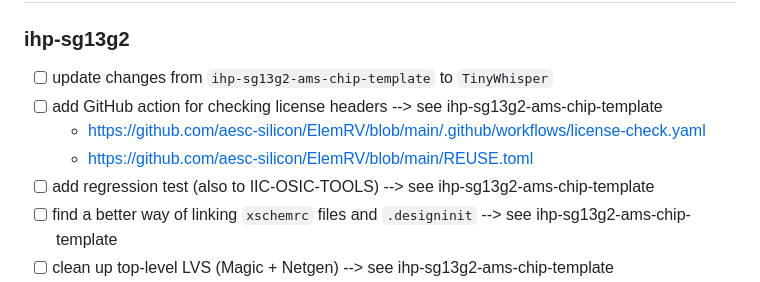
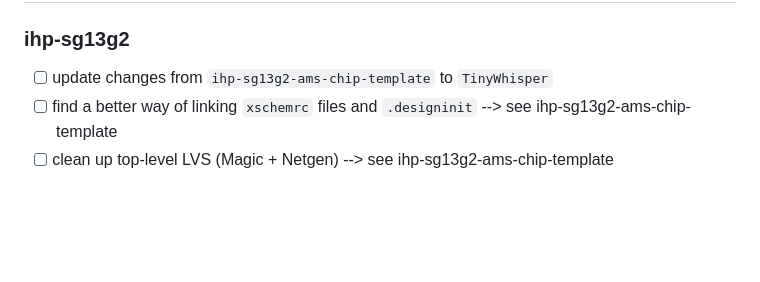
Before and after one commit to iic-jku/TinyWhisper, a Markdown page: ToDo.md, the part around the change. Rendered like a GitHub page; blank space fills up the shorter version.

```diff
--- a/ToDo.md
+++ b/ToDo.md
@@ -45,10 +45,6 @@
 ### ihp-sg13g2
 
 - [ ] update changes from `ihp-sg13g2-ams-chip-template` to `TinyWhisper`
-- [ ] add GitHub action for checking license headers --> see ihp-sg13g2-ams-chip-template
-    - https://github.com/aesc-silicon/ElemRV/blob/main/.github/workflows/license-check.yaml
-    - https://github.com/aesc-silicon/ElemRV/blob/main/REUSE.toml
-- [ ] add regression test (also to IIC-OSIC-TOOLS) --> see ihp-sg13g2-ams-chip-template
 - [ ] find a better way of linking `xschemrc` files and `.designinit` --> see ihp-sg13g2-ams-chip-template
 - [ ] clean up top-level LVS (Magic + Netgen) --> see ihp-sg13g2-ams-chip-template
 - [ ] Custom LibreLane steps --> see ihp-sg13g2-ams-chip-template
```
